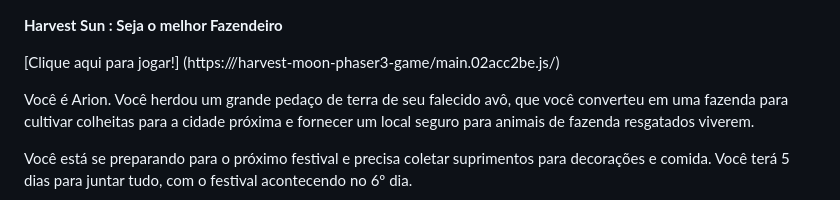
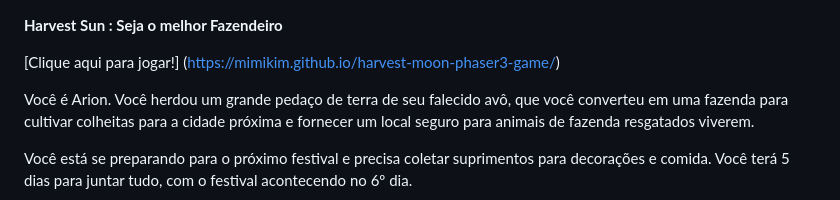
Before and after one commit to Rizzagamer/HarvestSun, a Markdown page: README.md, the part around the change. Rendered like a GitHub page.

```diff
--- a/README.md
+++ b/README.md
@@ -1,7 +1,7 @@
 **Harvest Sun : Seja o melhor Fazendeiro**
 
 
-[Clique aqui para jogar!] (https:///harvest-moon-phaser3-game/main.02acc2be.js/)
+[Clique aqui para jogar!] (https://mimikim.github.io/harvest-moon-phaser3-game/)
 
 Você é Arion. Você herdou um grande pedaço de terra de seu falecido avô, que você converteu em uma fazenda para cultivar colheitas para a cidade próxima e fornecer um local seguro para animais de fazenda resgatados viverem.
 
```
